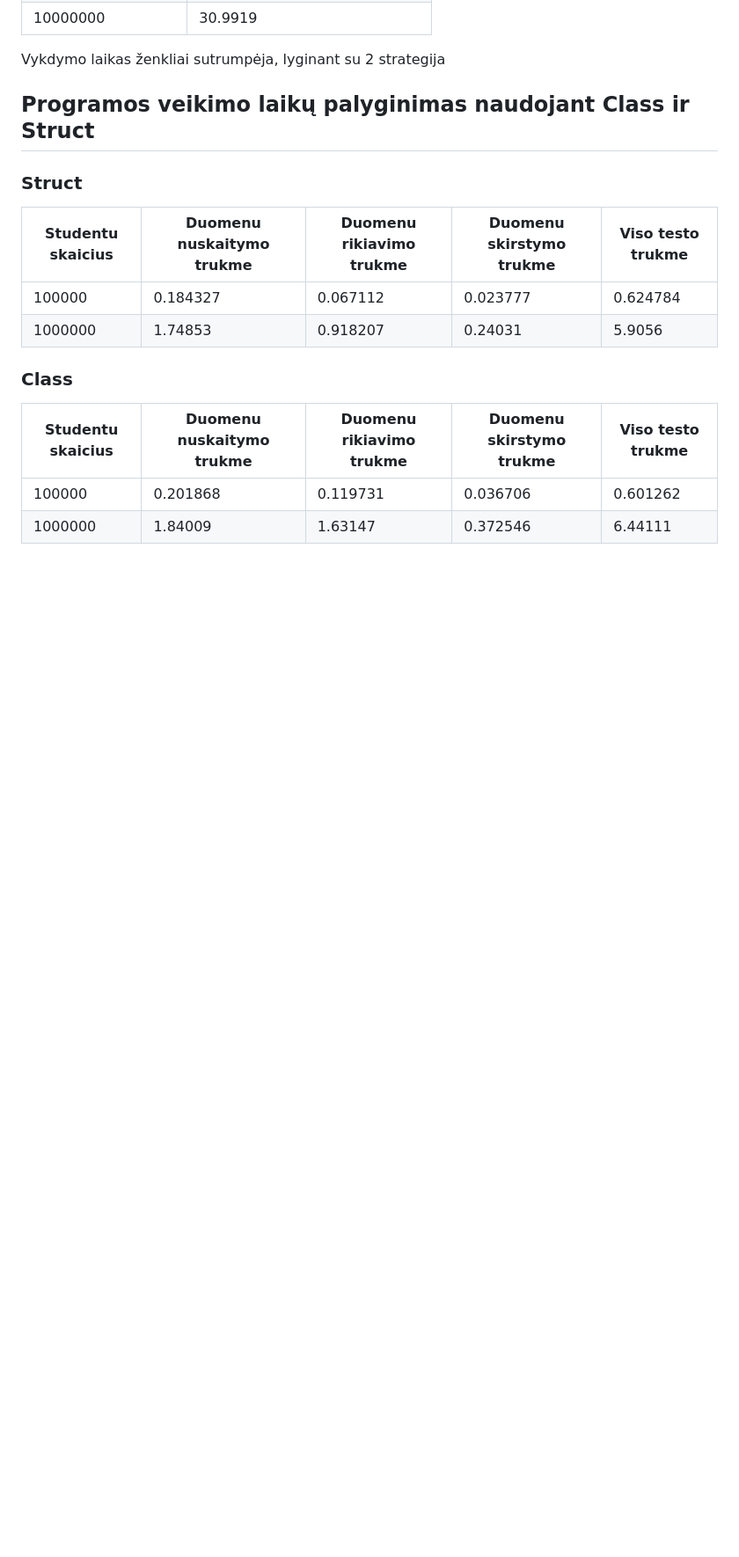
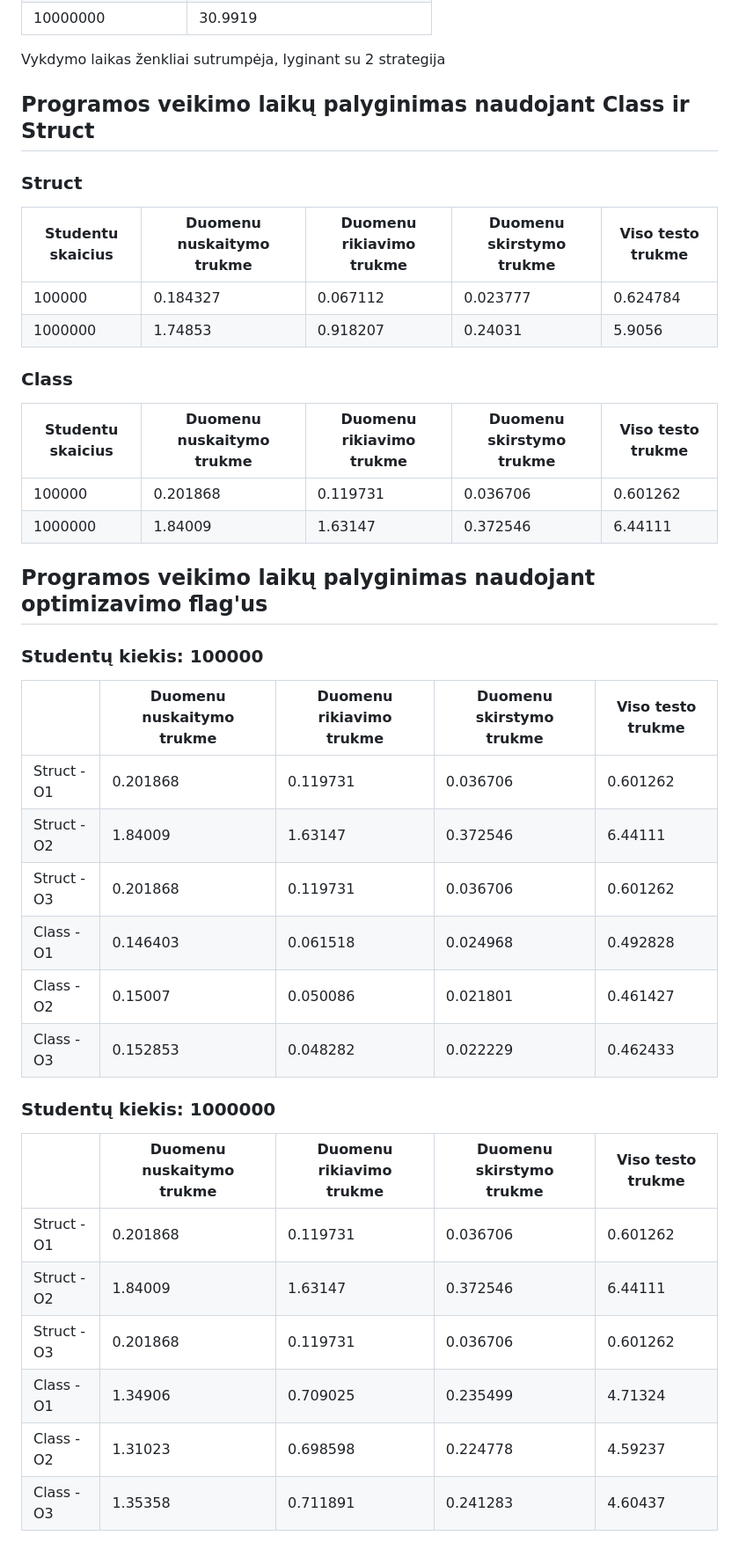
Before and after one commit to justas0221/ObjektinisProgramavimas3uzd, a Markdown page: README.md, the part around the change. Shown at 88% size. Rendered like a GitHub page; blank space fills up the shorter version.

Commit message:
Added the results of optimization flag analysis while using Class

```diff
--- a/README.md
+++ b/README.md
@@ -148,3 +148,27 @@ Vykdymo laikas ženkliai sutrumpėja, lyginant su 2 strategija
 | ----------------- | ------------------------- | ------------------------ | ------------------------ | ----------------- |
 | 100000            | 0.201868                  | 0.119731                 | 0.036706                 | 0.601262          |
 | 1000000           | 1.84009                   | 1.63147                  | 0.372546                 | 6.44111           |
+
+## Programos veikimo laikų palyginimas naudojant optimizavimo flag'us
+
+### Studentų kiekis: 100000
+
+|             | Duomenu nuskaitymo trukme | Duomenu rikiavimo trukme | Duomenu skirstymo trukme | Viso testo trukme |
+| ----------- | ------------------------- | ------------------------ | ------------------------ | ----------------- |
+| Struct -O1  | 0.201868                  | 0.119731                 | 0.036706                 | 0.601262          |
+| Struct -O2  | 1.84009                   | 1.63147                  | 0.372546                 | 6.44111           |
+| Struct -O3  | 0.201868                  | 0.119731                 | 0.036706                 | 0.601262          |
+| Class -O1   | 0.146403                  | 0.061518                 | 0.024968                 | 0.492828          |
+| Class -O2   | 0.15007                   | 0.050086                 | 0.021801                 | 0.461427          |
+| Class -O3   | 0.152853                  | 0.048282                 | 0.022229                 | 0.462433          |
+
+### Studentų kiekis: 1000000
+
+|             | Duomenu nuskaitymo trukme | Duomenu rikiavimo trukme | Duomenu skirstymo trukme | Viso testo trukme |
+| ----------- | ------------------------- | ------------------------ | ------------------------ | ----------------- |
+| Struct -O1  | 0.201868                  | 0.119731                 | 0.036706                 | 0.601262          |
+| Struct -O2  | 1.84009                   | 1.63147                  | 0.372546                 | 6.44111           |
+| Struct -O3  | 0.201868                  | 0.119731                 | 0.036706                 | 0.601262          |
+| Class -O1   | 1.34906                   | 0.709025                 | 0.235499                 | 4.71324           |
+| Class -O2   | 1.31023                   | 0.698598                 | 0.224778                 | 4.59237           |
+| Class -O3   | 1.35358                   | 0.711891                 | 0.241283                 | 4.60437           |
```
